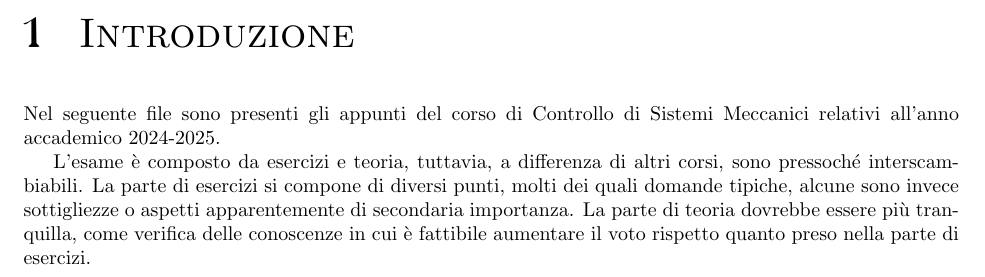
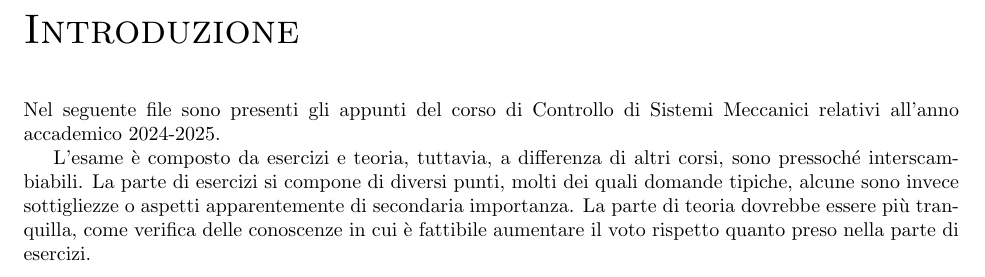
Before and after one commit to TizianoCosta/Controllo_Sistemi_Meccanici, a LaTeX document (main.tex, which reads Sottofile/Introduzione.tex, miaclasse.cls): part of page 2 of 10, cut so that both start at the same text. Compiled offline with pdfLaTeX.

Commit message:
Aggiunto comando nuovo per introduzione

```diff
--- a/Sottofile/Introduzione.tex
+++ b/Sottofile/Introduzione.tex
@@ -1,4 +1,4 @@
-\capitolo{Introduzione}
+\intro
 Nel seguente file sono presenti gli appunti del corso di Controllo di Sistemi Meccanici relativi all'anno accademico 2024-2025.
 
 L'esame è composto da esercizi e teoria, tuttavia, a differenza di altri corsi, sono pressoché interscambiabili.
--- a/miaclasse.cls
+++ b/miaclasse.cls
@@ -140,7 +140,20 @@
 
 %...%
 
+\newcommand{\intro}{%
+  % Temporaneamente definisce uno stile per l'introduzione senza numerazione
+  \titleformat{\chapter}[display]
+    {\normalfont\huge\scshape}{}% Nessun numero per l'introduzione
+    {1ex}{\huge}% Stile del titolo dell'introduzione
+  \chapter*{Introduzione}% Crea il capitolo non numerato con il titolo "Introduzione"
+  \addcontentsline{toc}{chapter}{Introduzione}% Aggiunge "Introduzione" all'indice
 
+  % Ripristina lo stile dei capitoli numerati per i successivi
+  \titleformat{\chapter}
+    {\normalfont\huge\scshape}
+    {\usefont{U}{ArtNouvc}{xl}{n}\thechapter}
+    {1ex}{\huge}
+}
 \newcommand*{\capitolo}[1]{\chapter{#1}}
 \newcommand*{\sezione}[1]{\section{#1}}
 \newcommand*{\sottosezione}[1]{\subsection{#1}}
```
